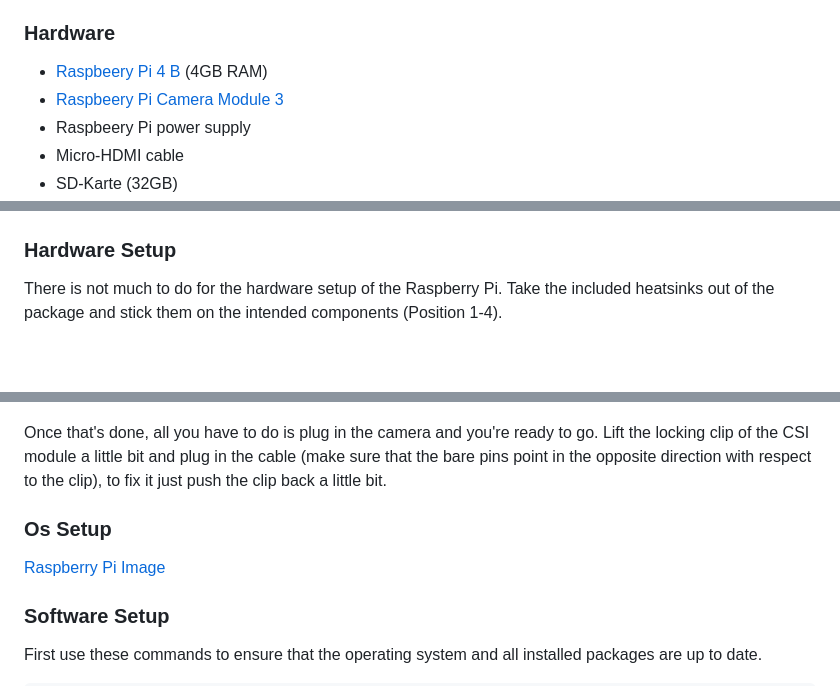
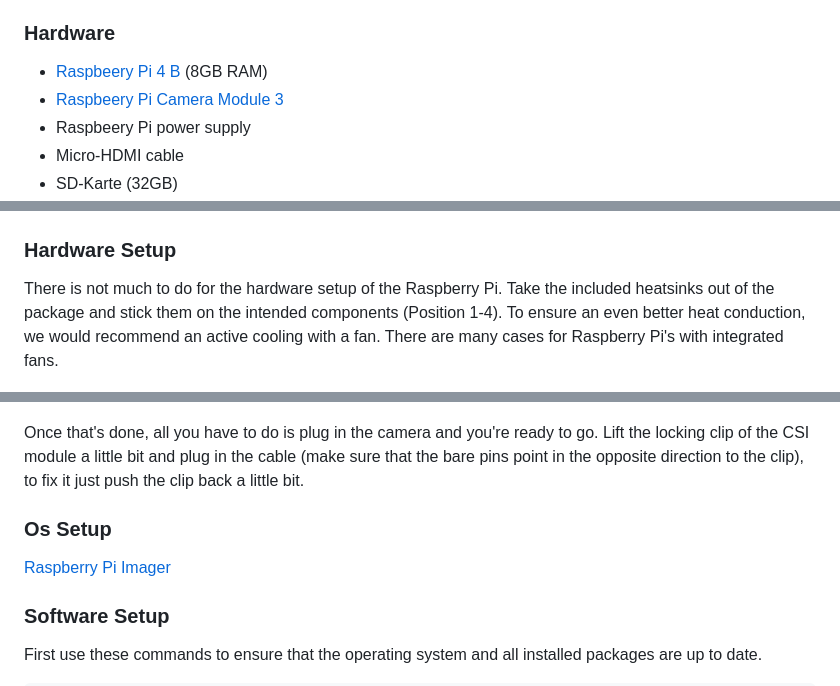
Before and after one commit to Novabay/MoodMirror, a Markdown page: README.md, 3 parts joined by grey strips. Rendered like a GitHub page; blank space fills up the shorter version.

Commit message:
Readme update Heat conduction

```diff
--- a/README.md
+++ b/README.md
@@ -29,7 +29,7 @@ case, heatsink, micro-HDMI cable, power cable and
 micro-SD card. [What is a Raspberry Pi?](https://de.wikipedia.org/wiki/Raspberry_Pi)
 
 ### Hardware
-- [Raspbeery Pi 4 B](https://www.reichelt.de/raspberry-pi-4-b-4x-1-5-ghz-4-gb-ram-wlan-bt-rasp-pi-4-b-4gb-p259920.html?&trstct=vrt_pdn&nbc=1) (4GB RAM)
+- [Raspbeery Pi 4 B](https://www.reichelt.de/raspberry-pi-4-b-4x-1-5-ghz-4-gb-ram-wlan-bt-rasp-pi-4-b-4gb-p259920.html?&trstct=vrt_pdn&nbc=1) (8GB RAM)
 - [Raspbeery Pi Camera Module 3](https://www.reichelt.com/raspberry-pi-kamera-12mp-76-v3-rasp-cam-3-p339256.html?CCOUNTRY=445&LANGUAGE=de&utm_source=display&utm_medium=rsp-foundation&src=raspberrypi&&r=1)
 - Raspbeery Pi power supply
 - Micro-HDMI cable
@@ -100,18 +100,17 @@ reading information and updating page content as in our case.
 
 There is not much to do for the hardware setup of the Raspberry Pi.
 Take the included heatsinks out of the package and stick them on the
-intended components (Position 1-4).
+intended components (Position 1-4). To ensure an even better heat conduction, we would recommend an active cooling with a fan. There are many cases for Raspberry Pi's with integrated fans.
 
 ![Heatsinks Position](/assets/Pi.jpg)
 
 Once that's done, all you have to do is plug in the camera and you're
 ready to go. Lift the locking clip of the CSI module a little bit
-and plug in the cable (make sure that the bare pins point in the
-opposite direction with respect to the clip), to fix it just push the
-clip back a little bit.
+and plug in the cable (make sure that the bare pins point in the opposite
+direction to the clip), to fix it just push the clip back a little bit.
 
 ### Os Setup
-[Raspberry Pi Image](https://www.raspberrypi.org/software/)
+[Raspberry Pi Imager](https://www.raspberrypi.org/software/)
 
 ### Software Setup
 First use these commands to ensure that the operating system and all installed packages are up to date.
```
